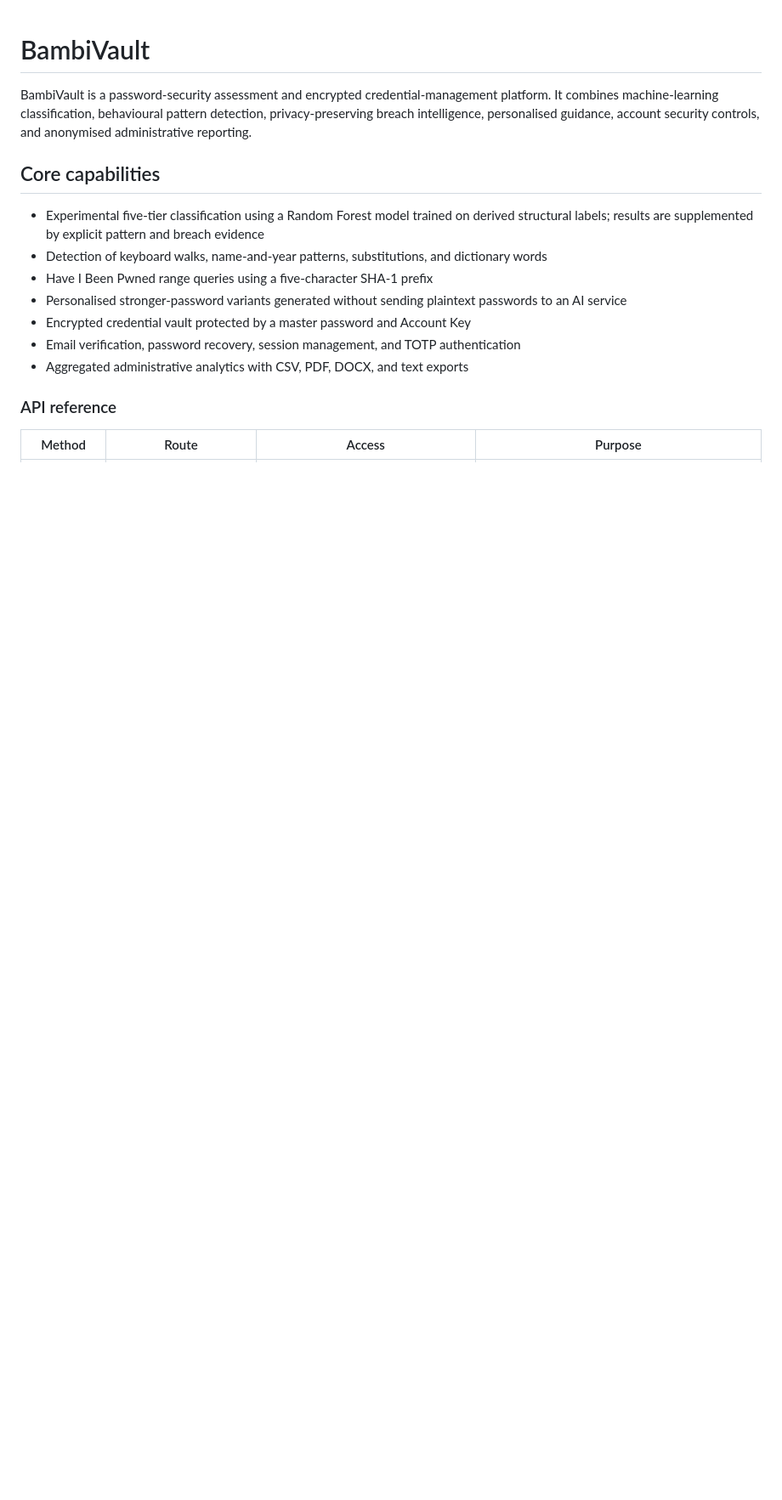
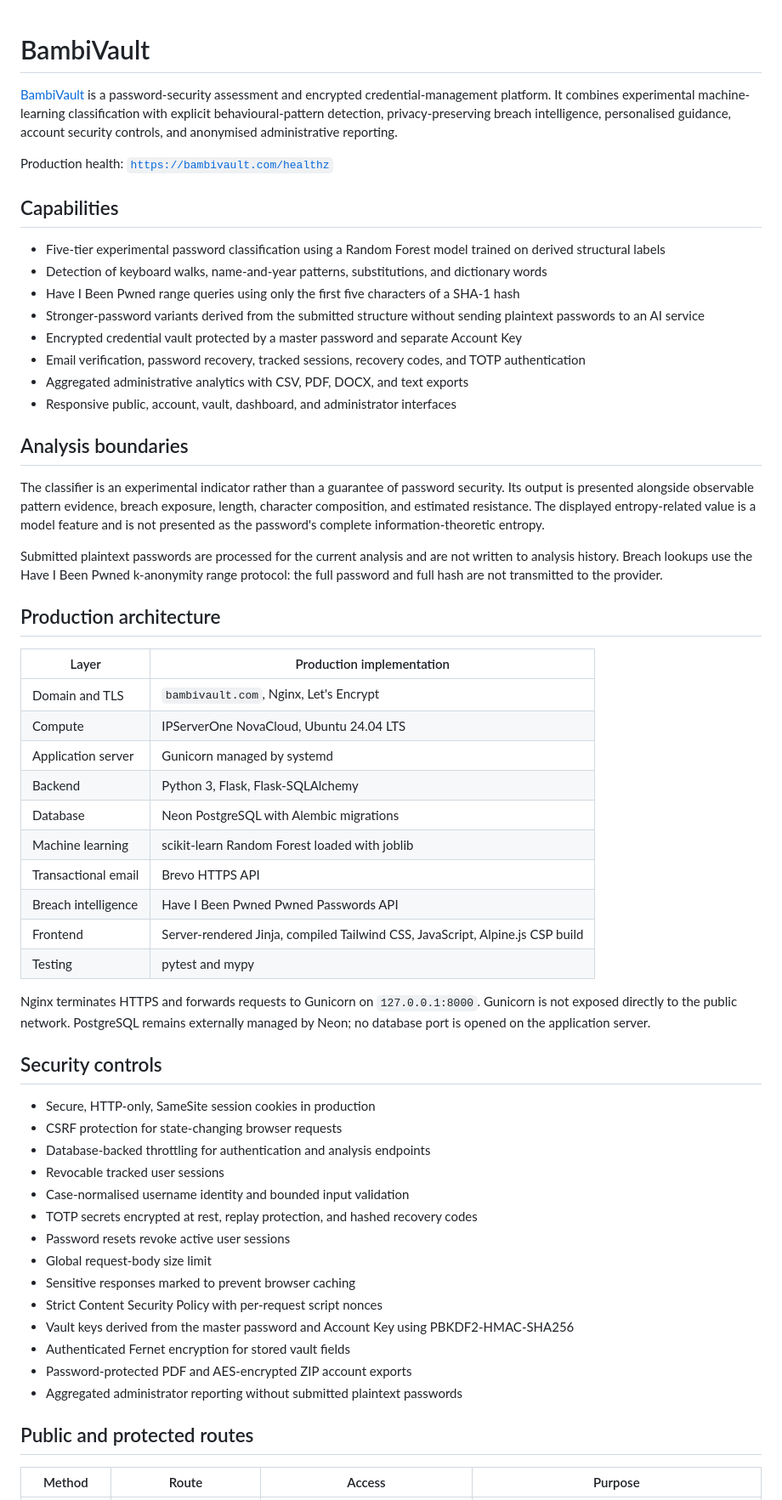
Before and after one commit to brintha1926/bambivault, a Markdown page: README.md, the part around one of its changes. Shown at 85% size. GitHub-like rendering; blank space fills up the shorter version.

```diff
--- a/README.md
+++ b/README.md
@@ -1,18 +1,61 @@
 # BambiVault
 
-BambiVault is a password-security assessment and encrypted credential-management platform. It combines machine-learning classification, behavioural pattern detection, privacy-preserving breach intelligence, personalised guidance, account security controls, and anonymised administrative reporting.
+[BambiVault](https://bambivault.com) is a password-security assessment and encrypted credential-management platform. It combines experimental machine-learning classification with explicit behavioural-pattern detection, privacy-preserving breach intelligence, personalised guidance, account security controls, and anonymised administrative reporting.
 
-## Core capabilities
+Production health: [`https://bambivault.com/healthz`](https://bambivault.com/healthz)
 
-- Experimental five-tier classification using a Random Forest model trained on derived structural labels; results are supplemented by explicit pattern and breach evidence
+## Capabilities
+
+- Five-tier experimental password classification using a Random Forest model trained on derived structural labels
 - Detection of keyboard walks, name-and-year patterns, substitutions, and dictionary words
-- Have I Been Pwned range queries using a five-character SHA-1 prefix
-- Personalised stronger-password variants generated without sending plaintext passwords to an AI service
-- Encrypted credential vault protected by a master password and Account Key
-- Email verification, password recovery, session management, and TOTP authentication
+- Have I Been Pwned range queries using only the first five characters of a SHA-1 hash
+- Stronger-password variants derived from the submitted structure without sending plaintext passwords to an AI service
+- Encrypted credential vault protected by a master password and separate Account Key
+- Email verification, password recovery, tracked sessions, recovery codes, and TOTP authentication
 - Aggregated administrative analytics with CSV, PDF, DOCX, and text exports
+- Responsive public, account, vault, dashboard, and administrator interfaces
 
-### API reference
+## Analysis boundaries
+
+The classifier is an experimental indicator rather than a guarantee of password security. Its output is presented alongside observable pattern evidence, breach exposure, length, character composition, and estimated resistance. The displayed entropy-related value is a model feature and is not presented as the password's complete information-theoretic entropy.
+
+Submitted plaintext passwords are processed for the current analysis and are not written to analysis history. Breach lookups use the Have I Been Pwned k-anonymity range protocol: the full password and full hash are not transmitted to the provider.
+
+## Production architecture
+
+| Layer | Production implementation |
+|---|---|
+| Domain and TLS | `bambivault.com`, Nginx, Let's Encrypt |
+| Compute | IPServerOne NovaCloud, Ubuntu 24.04 LTS |
+| Application server | Gunicorn managed by systemd |
+| Backend | Python 3, Flask, Flask-SQLAlchemy |
+| Database | Neon PostgreSQL with Alembic migrations |
+| Machine learning | scikit-learn Random Forest loaded with joblib |
+| Transactional email | Brevo HTTPS API |
+| Breach intelligence | Have I Been Pwned Pwned Passwords API |
+| Frontend | Server-rendered Jinja, compiled Tailwind CSS, JavaScript, Alpine.js CSP build |
+| Testing | pytest and mypy |
+
+Nginx terminates HTTPS and forwards requests to Gunicorn on `127.0.0.1:8000`. Gunicorn is not exposed directly to the public network. PostgreSQL remains externally managed by Neon; no database port is opened on the application server.
+
+## Security controls
+
+- Secure, HTTP-only, SameSite session cookies in production
+- CSRF protection for state-changing browser requests
+- Database-backed throttling for authentication and analysis endpoints
+- Revocable tracked user sessions
+- Case-normalised username identity and bounded input validation
+- TOTP secrets encrypted at rest, replay protection, and hashed recovery codes
+- Password resets revoke active user sessions
+- Global request-body size limit
+- Sensitive responses marked to prevent browser caching
+- Strict Content Security Policy with per-request script nonces
+- Vault keys derived from the master password and Account Key using PBKDF2-HMAC-SHA256
+- Authenticated Fernet encryption for stored vault fields
+- Password-protected PDF and AES-encrypted ZIP account exports
+- Aggregated administrator reporting without submitted plaintext passwords
+
+## Public and protected routes
 
 | Method | Route | Access | Purpose |
 |---|---|---|---|
```
Also changed, not shown: other parts of README.md (+94 -80 lines).
